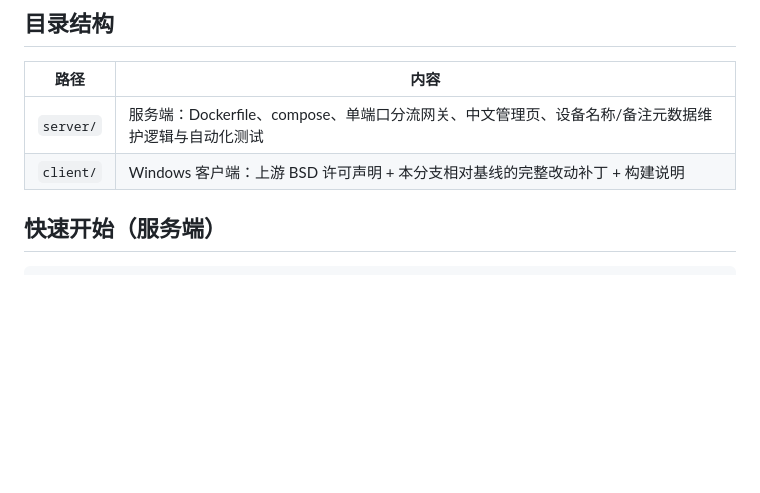
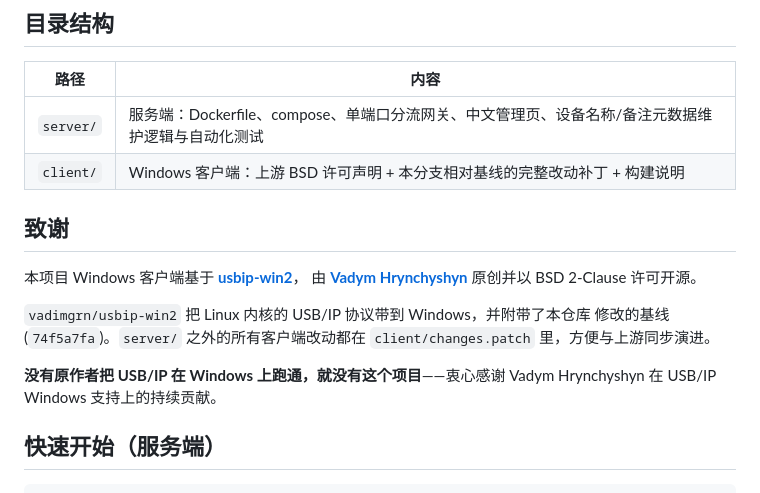
Before and after one commit to yjzsg/usbip-share, a Markdown page: README.md, the part around the change. Rendered like a GitHub page; blank space fills up the shorter version.

Commit message:
docs: 显式致谢 usbip-win2 原作者 Vadym Hrynchyshyn
把原本分散在 README 和 THIRD-PARTY.md 里的致谢信息聚拢成独立的「致谢」章节，
放在目录结构之后、快速开始之前：

- 点名原作者 GitHub 主页 https://github.com/vadimgrn
- 点名上游项目 https://github.com/vadimgrn/usbip-win2
- 写明本仓库修改的基线 commit 74f5a7fa
- 写明 BSD 2-Clause 许可
- 强调「没有原作者把 USB/IP 在 Windows 上跑通,就没有这个项目」

THIRD-PARTY.md 的详细许可义务保留不动,client/LICENSE.txt 的 BSD 全文保留不动。

```diff
--- a/README.md
+++ b/README.md
@@ -26,6 +26,18 @@
 |---|---|
 | `server/` | 服务端：Dockerfile、compose、单端口分流网关、中文管理页、设备名称/备注元数据维护逻辑与自动化测试 |
 | `client/` | Windows 客户端：上游 BSD 许可声明 + 本分支相对基线的完整改动补丁 + 构建说明 |
+
+## 致谢
+
+本项目 Windows 客户端基于 **[usbip-win2](https://github.com/vadimgrn/usbip-win2)**，
+由 **[Vadym Hrynchyshyn](https://github.com/vadimgrn)** 原创并以 BSD 2-Clause 许可开源。
+
+`vadimgrn/usbip-win2` 把 Linux 内核的 USB/IP 协议带到 Windows，并附带了本仓库
+修改的基线 (`74f5a7fa`)。`server/` 之外的所有客户端改动都在 `client/changes.patch`
+里，方便与上游同步演进。
+
+**没有原作者把 USB/IP 在 Windows 上跑通，就没有这个项目**——衷心感谢
+Vadym Hrynchyshyn 在 USB/IP Windows 支持上的持续贡献。
 
 ## 快速开始（服务端）
 
```
